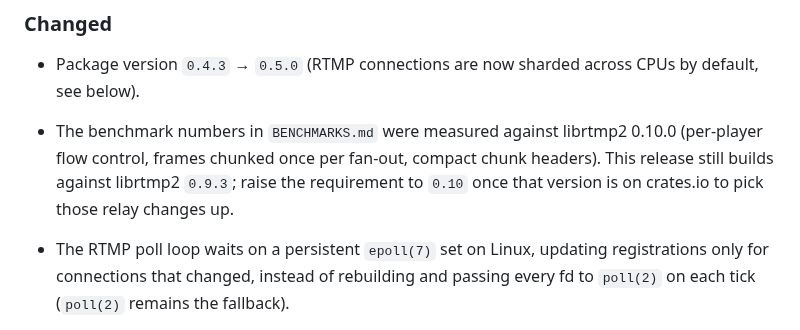
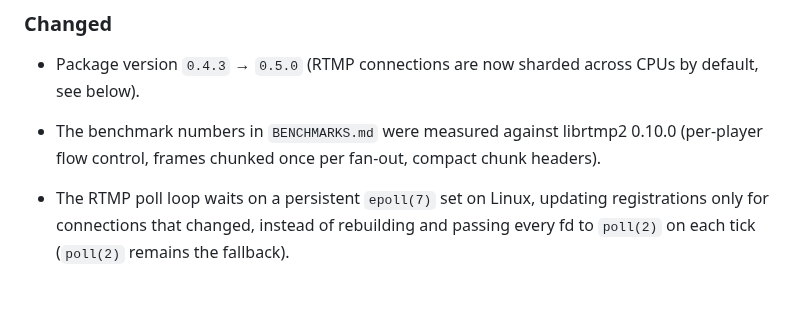
Before and after one commit to OpenRTMP/librtmp2-server, a Markdown page: CHANGELOG.md, the part around the change. Rendered like a GitHub page; blank space fills up the shorter version.

Commit message:
docs: drop the stale librtmp2 0.9.3 note from the changelog
Co-Authored-By: Claude Opus 5.5 <noreply@anthropic.com>
Claude-Session: https://claude.ai/code/session_01Cwncpadmgbx82wFCdRC1Jh

```diff
--- a/CHANGELOG.md
+++ b/CHANGELOG.md
@@ -20,9 +20,7 @@ begin at `1.0.0`.
   CPUs by default, see below).
 - The benchmark numbers in `BENCHMARKS.md` were measured against librtmp2
   0.10.0 (per-player flow control, frames chunked once per fan-out, compact
-  chunk headers). This release still builds against librtmp2 `0.9.3`; raise
-  the requirement to `0.10` once that version is on crates.io to pick those
-  relay changes up.
+  chunk headers).
 - The RTMP poll loop waits on a persistent `epoll(7)` set on Linux, updating
   registrations only for connections that changed, instead of rebuilding and
   passing every fd to `poll(2)` on each tick (`poll(2)` remains the fallback).
```
